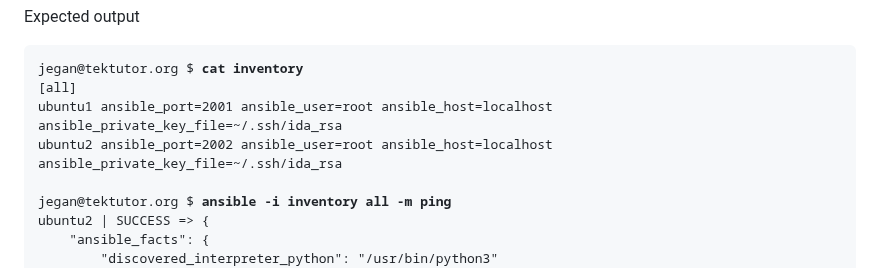
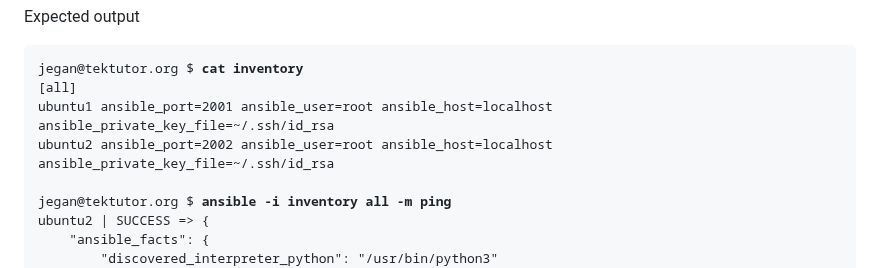
Before and after one commit to smsharmadevops/ansible-feb-2023, a Markdown page: Day1/README.md, the part around the change. Drawn GitHub-style.

```diff
--- a/Day1/README.md
+++ b/Day1/README.md
@@ -292,8 +292,8 @@ Expected output
 <pre>
 jegan@tektutor.org $ <b>cat inventory</b>
 [all]
-ubuntu1 ansible_port=2001 ansible_user=root ansible_host=localhost ansible_private_key_file=~/.ssh/ida_rsa
-ubuntu2 ansible_port=2002 ansible_user=root ansible_host=localhost ansible_private_key_file=~/.ssh/ida_rsa
+ubuntu1 ansible_port=2001 ansible_user=root ansible_host=localhost ansible_private_key_file=~/.ssh/id_rsa
+ubuntu2 ansible_port=2002 ansible_user=root ansible_host=localhost ansible_private_key_file=~/.ssh/id_rsa
 
 jegan@tektutor.org $ <b>ansible -i inventory all -m ping</b>
 ubuntu2 | SUCCESS => {
```
